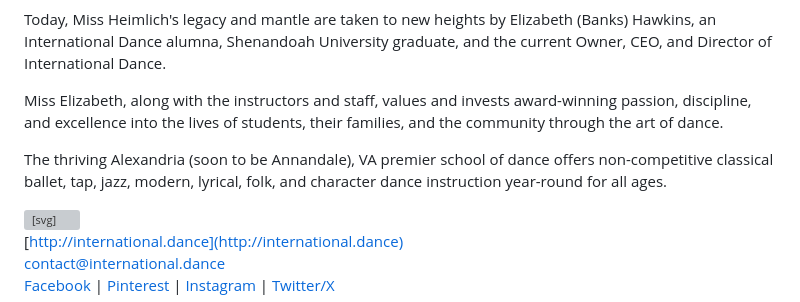
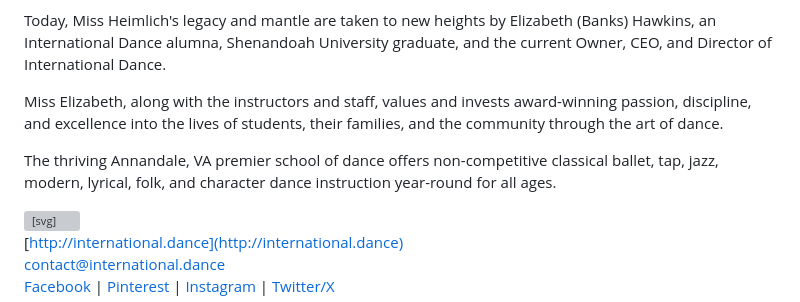
Before and after one commit to international-dance/ID, a Markdown page: README.md, the part around the change. Drawn GitHub-style; grey boxes are pictures that could not be loaded.

```diff
--- a/README.md
+++ b/README.md
@@ -6,7 +6,7 @@ Today, Miss Heimlich's legacy and mantle are taken to new heights by Elizabeth (
 
 Miss Elizabeth, along with the instructors and staff, values and invests award-winning passion, discipline, and excellence into the lives of students, their families, and the community through the art of dance.
 
-The thriving Alexandria (soon to be Annandale), VA premier school of dance offers non-competitive classical ballet, tap, jazz, modern, lyrical, folk, and character dance instruction year-round for all ages.
+The thriving Annandale, VA premier school of dance offers non-competitive classical ballet, tap, jazz, modern, lyrical, folk, and character dance instruction year-round for all ages.
 
 <svg xmlns="http://www.w3.org/2000/svg" viewBox="0 0 2980.05 618.9" style="fill: currentColor;">
   <g>
```
